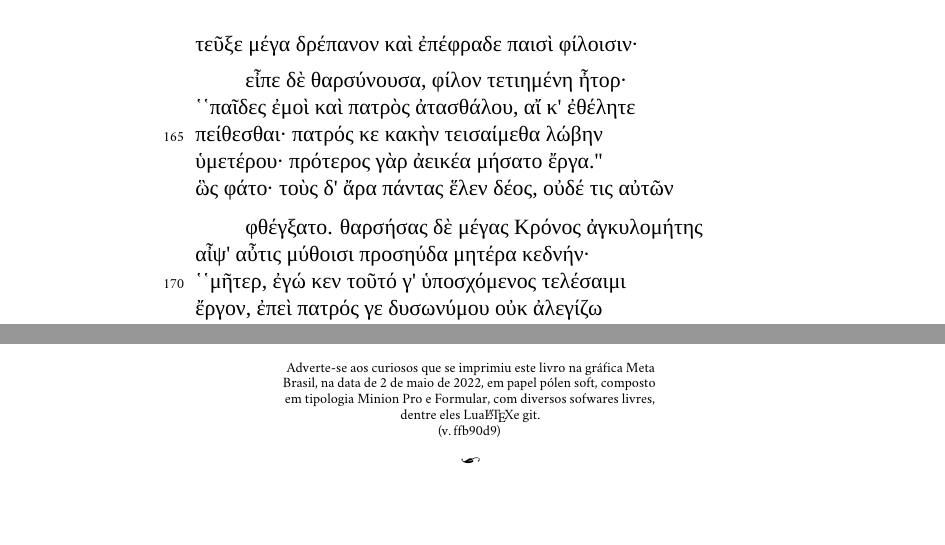
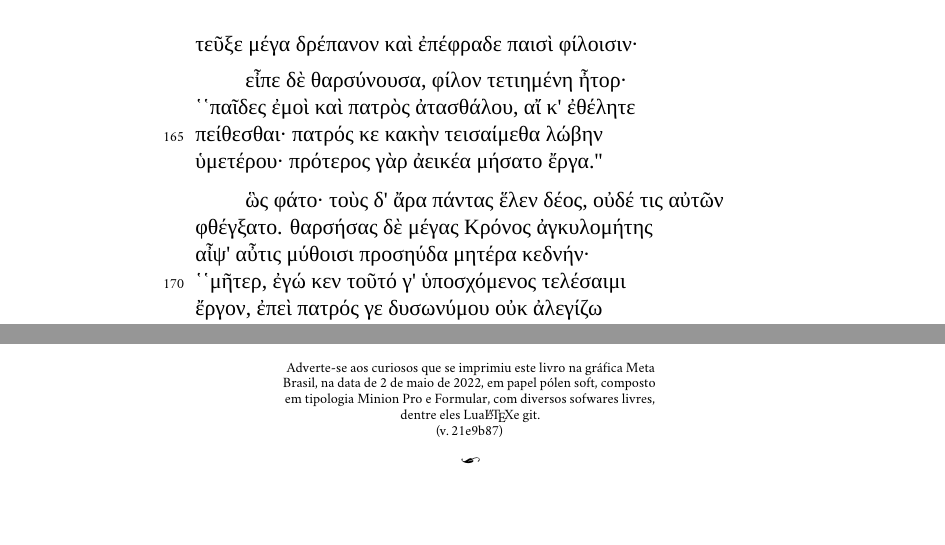
Before and after one commit to hedra-editora/hesiodo_teogonia, a LaTeX book (LIVRO.tex, which reads TEXTO.tex, edlab-git.sty): two parts of pages 48 and 116 of 116, joined at a grey line, cut so that both start at the same text. Compiled offline with XeLaTeX; a missing font is replaced by an installed copy or a similar font.

Commit message:
ajustando quebra do grego

```diff
--- a/TEXTO.tex
+++ b/TEXTO.tex
@@ -189,9 +189,9 @@
 ῾῾παῖδες ἐμοὶ καὶ πατρὸς ἀτασθάλου, αἴ κ' ἐθέλητε\\
 πείθεσθαι· πατρός κε κακὴν τεισαίμεθα λώβην \\
 ὑμετέρου· πρότερος γὰρ ἀεικέα μήσατο ἔργα.'' \\
-ὣς φάτο· τοὺς δ' ἄρα πάντας ἕλεν δέος, οὐδέ τις αὐτῶν\\
-
-\quad{}φθέγξατο. θαρσήσας δὲ μέγας Κρόνος ἀγκυλομήτης\\
+
+\quad{}ὣς φάτο· τοὺς δ' ἄρα πάντας ἕλεν δέος, οὐδέ τις αὐτῶν\\
+φθέγξατο. θαρσήσας δὲ μέγας Κρόνος ἀγκυλομήτης\\
 αἶψ' αὖτις μύθοισι προσηύδα μητέρα κεδνήν·\\
 ῾῾μῆτερ, ἐγώ κεν τοῦτό γ' ὑποσχόμενος τελέσαιμι  \\
 ἔργον, ἐπεὶ πατρός γε δυσωνύμου οὐκ ἀλεγίζω\\
--- a/edlab-git.sty
+++ b/edlab-git.sty
@@ -1 +1 @@
-\newcommand{\RevisionInfo}{ffb90d9}
+\newcommand{\RevisionInfo}{21e9b87}
```
